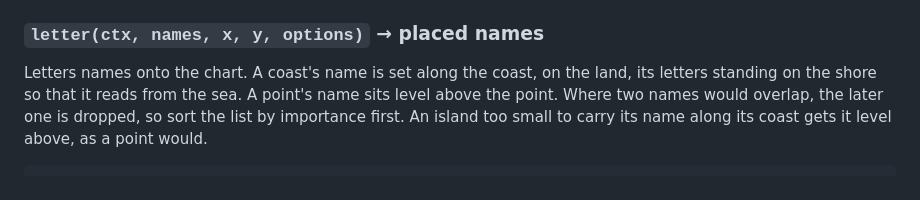
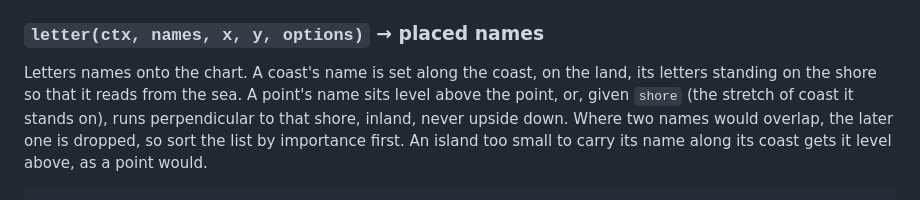
Before and after one commit to mark-brannan/coast-wright, a Markdown page: README.md, the part around the change. Drawn GitHub-style.

Commit message:
docs(letter): document a point name's shore
Co-Authored-By: Claude Sonnet 5.5 <noreply@anthropic.com>

```diff
--- a/README.md
+++ b/README.md
@@ -145,7 +145,7 @@ every zoom.
 
 Letters names onto the chart. A coast's name is set along the coast, on the
 land, its letters standing on the shore so that it reads from the sea. A
-point's name sits level above the point. Where two names would overlap, the
+point's name sits level above the point, or, given `shore` (the stretch of coast it stands on), runs perpendicular to that shore, inland, never upside down. Where two names would overlap, the
 later one is dropped, so sort the list by importance first. An island too
 small to carry its name along its coast gets it level above, as a point would.
 
```
